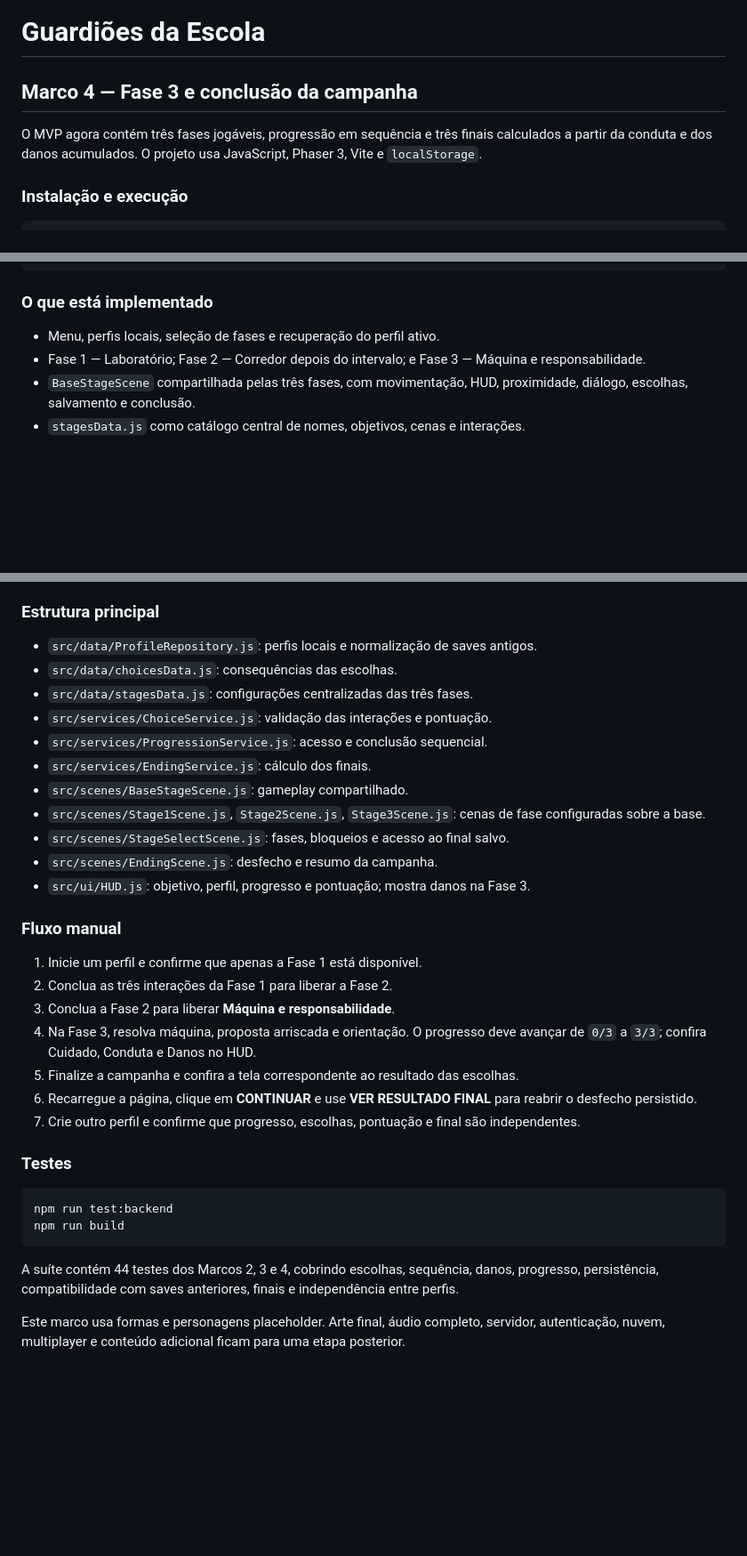
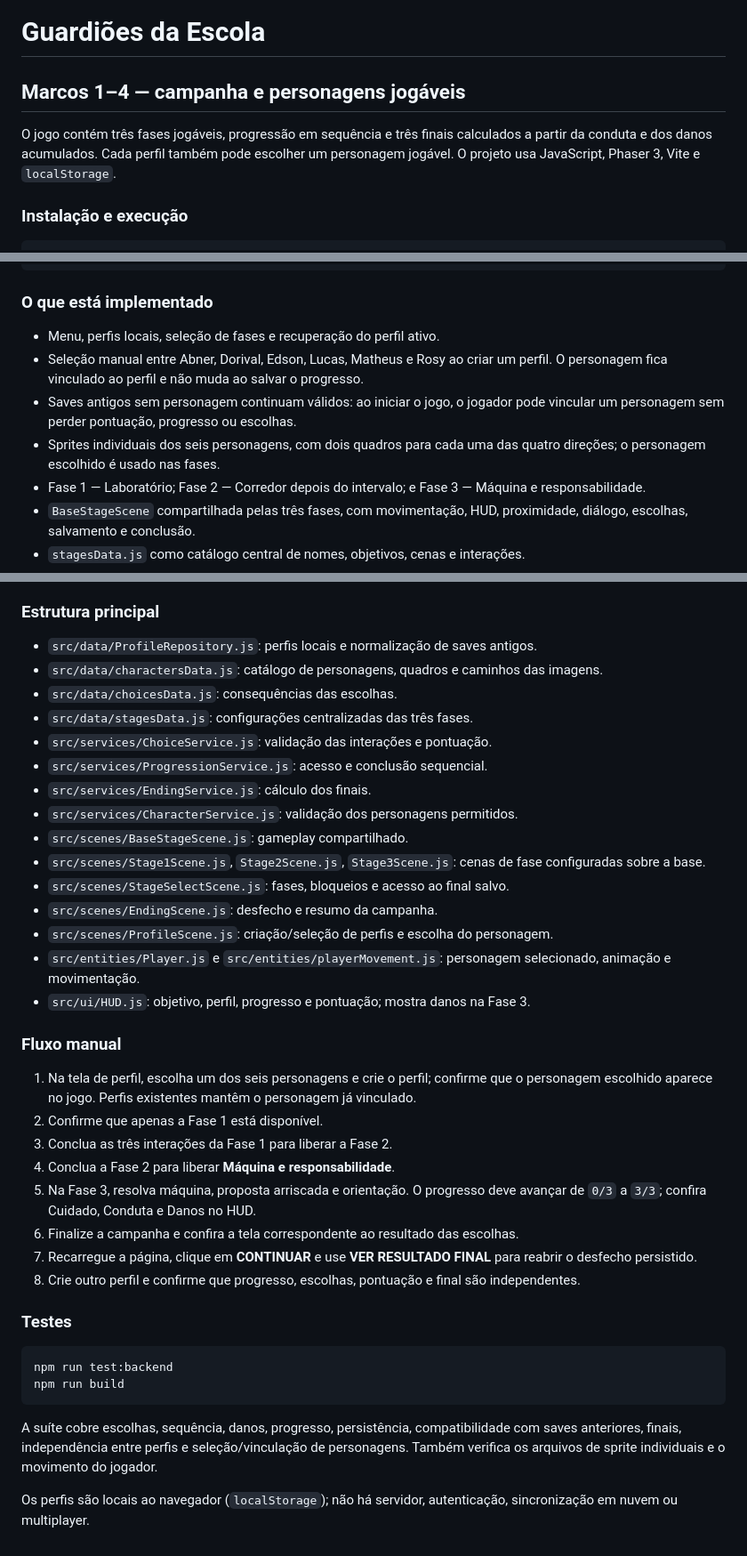
Before and after one commit to wicz-ui/Jogo, a Markdown page: README.md, 3 parts joined by grey strips. Shown at 89% size. Rendered like a GitHub page; blank space fills up the shorter version.

Commit message:
docs: atualiza README com seleção de personagens

````diff
--- a/README.md
+++ b/README.md
@@ -1,10 +1,11 @@
 # Guardiões da Escola
 
-## Marco 4 — Fase 3 e conclusão da campanha
+## Marcos 1–4 — campanha e personagens jogáveis
 
-O MVP agora contém três fases jogáveis, progressão em sequência e três finais
-calculados a partir da conduta e dos danos acumulados. O projeto usa
-JavaScript, Phaser 3, Vite e `localStorage`.
+O jogo contém três fases jogáveis, progressão em sequência e três finais
+calculados a partir da conduta e dos danos acumulados. Cada perfil também pode
+escolher um personagem jogável. O projeto usa JavaScript, Phaser 3, Vite e
+`localStorage`.
 
 ### Instalação e execução
 
@@ -23,6 +24,13 @@ npm run test:backend
 ### O que está implementado
 
 - Menu, perfis locais, seleção de fases e recuperação do perfil ativo.
+- Seleção manual entre Abner, Dorival, Edson, Lucas, Matheus e Rosy ao criar
+  um perfil. O personagem fica vinculado ao perfil e não muda ao salvar o
+  progresso.
+- Saves antigos sem personagem continuam válidos: ao iniciar o jogo, o jogador
+  pode vincular um personagem sem perder pontuação, progresso ou escolhas.
+- Sprites individuais dos seis personagens, com dois quadros para cada uma das
+  quatro direções; o personagem escolhido é usado nas fases.
 - Fase 1 — Laboratório; Fase 2 — Corredor depois do intervalo; e Fase 3 —
   Máquina e responsabilidade.
 - `BaseStageScene` compartilhada pelas três fases, com movimentação, HUD,
@@ -55,30 +63,40 @@ As regras são avaliadas nesta ordem:
 ### Estrutura principal
 
 - `src/data/ProfileRepository.js`: perfis locais e normalização de saves antigos.
+- `src/data/charactersData.js`: catálogo de personagens, quadros e caminhos das
+  imagens.
 - `src/data/choicesData.js`: consequências das escolhas.
 - `src/data/stagesData.js`: configurações centralizadas das três fases.
 - `src/services/ChoiceService.js`: validação das interações e pontuação.
 - `src/services/ProgressionService.js`: acesso e conclusão sequencial.
 - `src/services/EndingService.js`: cálculo dos finais.
+- `src/services/CharacterService.js`: validação dos personagens permitidos.
 - `src/scenes/BaseStageScene.js`: gameplay compartilhado.
 - `src/scenes/Stage1Scene.js`, `Stage2Scene.js`, `Stage3Scene.js`: cenas de fase
   configuradas sobre a base.
 - `src/scenes/StageSelectScene.js`: fases, bloqueios e acesso ao final salvo.
 - `src/scenes/EndingScene.js`: desfecho e resumo da campanha.
+- `src/scenes/ProfileScene.js`: criação/seleção de perfis e escolha do
+  personagem.
+- `src/entities/Player.js` e `src/entities/playerMovement.js`: personagem
+  selecionado, animação e movimentação.
 - `src/ui/HUD.js`: objetivo, perfil, progresso e pontuação; mostra danos na
   Fase 3.
 
 ### Fluxo manual
 
-1. Inicie um perfil e confirme que apenas a Fase 1 está disponível.
-2. Conclua as três interações da Fase 1 para liberar a Fase 2.
-3. Conclua a Fase 2 para liberar **Máquina e responsabilidade**.
-4. Na Fase 3, resolva máquina, proposta arriscada e orientação. O progresso
+1. Na tela de perfil, escolha um dos seis personagens e crie o perfil; confirme
+   que o personagem escolhido aparece no jogo. Perfis existentes mantêm o
+   personagem já vinculado.
+2. Confirme que apenas a Fase 1 está disponível.
+3. Conclua as três interações da Fase 1 para liberar a Fase 2.
+4. Conclua a Fase 2 para liberar **Máquina e responsabilidade**.
+5. Na Fase 3, resolva máquina, proposta arriscada e orientação. O progresso
    deve avançar de `0/3` a `3/3`; confira Cuidado, Conduta e Danos no HUD.
-5. Finalize a campanha e confira a tela correspondente ao resultado das escolhas.
-6. Recarregue a página, clique em **CONTINUAR** e use **VER RESULTADO FINAL**
+6. Finalize a campanha e confira a tela correspondente ao resultado das escolhas.
+7. Recarregue a página, clique em **CONTINUAR** e use **VER RESULTADO FINAL**
    para reabrir o desfecho persistido.
-7. Crie outro perfil e confirme que progresso, escolhas, pontuação e final são
+8. Crie outro perfil e confirme que progresso, escolhas, pontuação e final são
    independentes.
 
 ### Testes
@@ -88,10 +106,10 @@ npm run test:backend
 npm run build
 ```
 
-A suíte contém 44 testes dos Marcos 2, 3 e 4, cobrindo escolhas, sequência,
-danos, progresso, persistência, compatibilidade com saves anteriores, finais e
-independência entre perfis.
+A suíte cobre escolhas, sequência, danos, progresso, persistência, compatibilidade
+com saves anteriores, finais, independência entre perfis e seleção/vinculação
+de personagens. Também verifica os arquivos de sprite individuais e o
+movimento do jogador.
 
-Este marco usa formas e personagens placeholder. Arte final, áudio completo,
-servidor, autenticação, nuvem, multiplayer e conteúdo adicional ficam para uma
-etapa posterior.
+Os perfis são locais ao navegador (`localStorage`); não há servidor,
+autenticação, sincronização em nuvem ou multiplayer.
````
